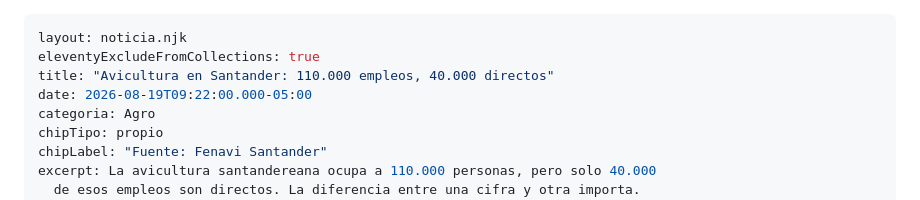
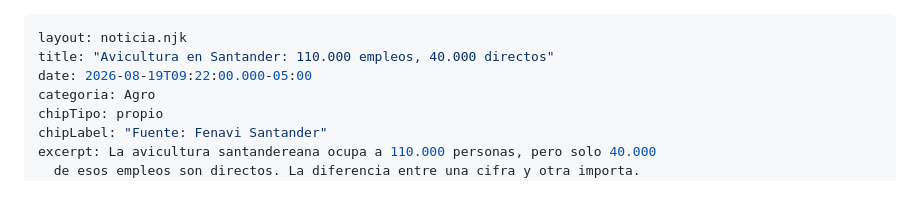
Before and after one commit to pachogom2000-ux/economia-santander, a Markdown page: src/noticias/industria-avicola-santander-empleo.md, the part around the change. Drawn GitHub-style.

```diff
--- a/src/noticias/industria-avicola-santander-empleo.md
+++ b/src/noticias/industria-avicola-santander-empleo.md
@@ -1,6 +1,5 @@
 ---
 layout: noticia.njk
-eleventyExcludeFromCollections: true
 title: "Avicultura en Santander: 110.000 empleos, 40.000 directos"
 date: 2026-08-19T09:22:00.000-05:00
 categoria: Agro
```
Also changed, not shown: src/noticias/wiltech-bucaramanga-apple-derecho-reparar.md (+0 -1 lines).
